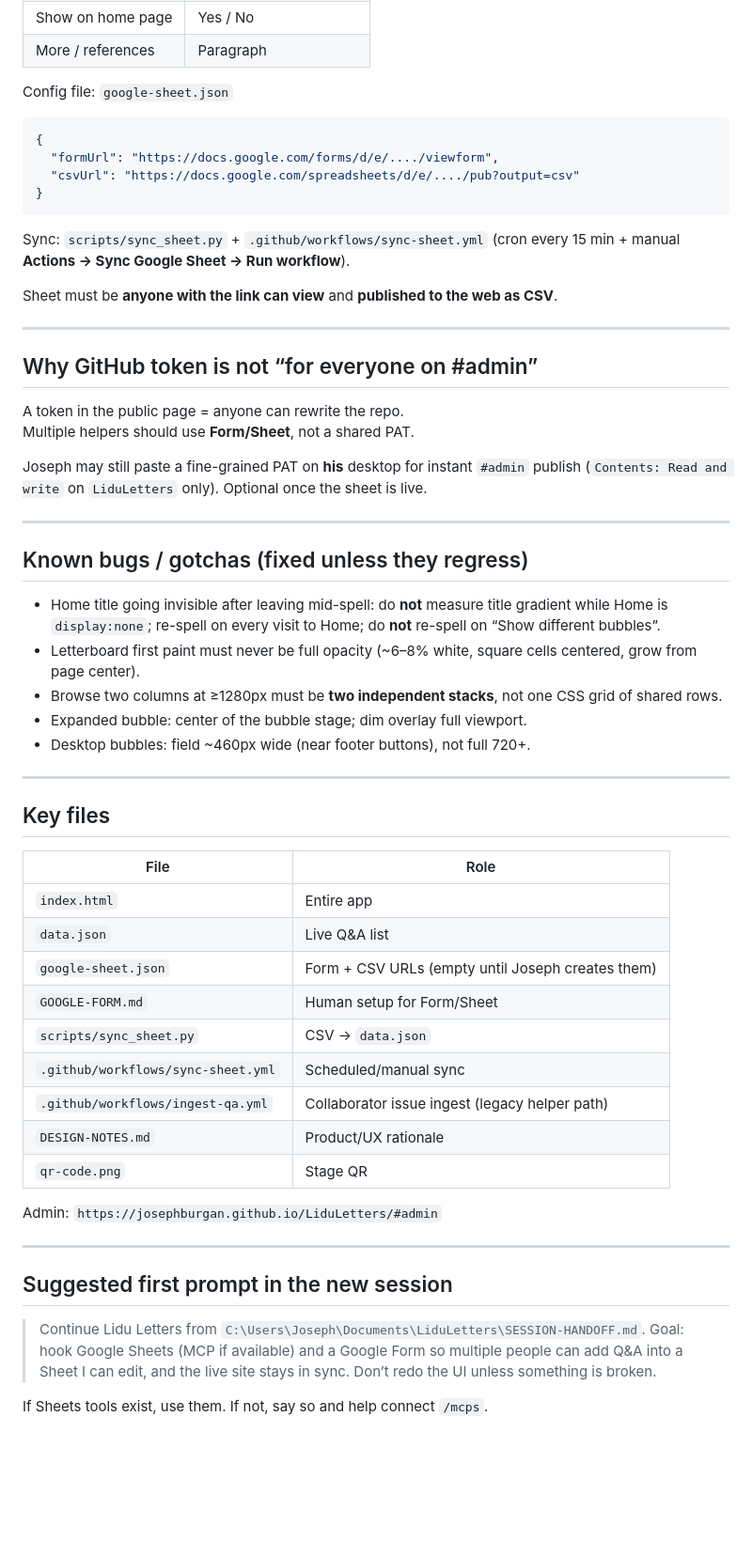
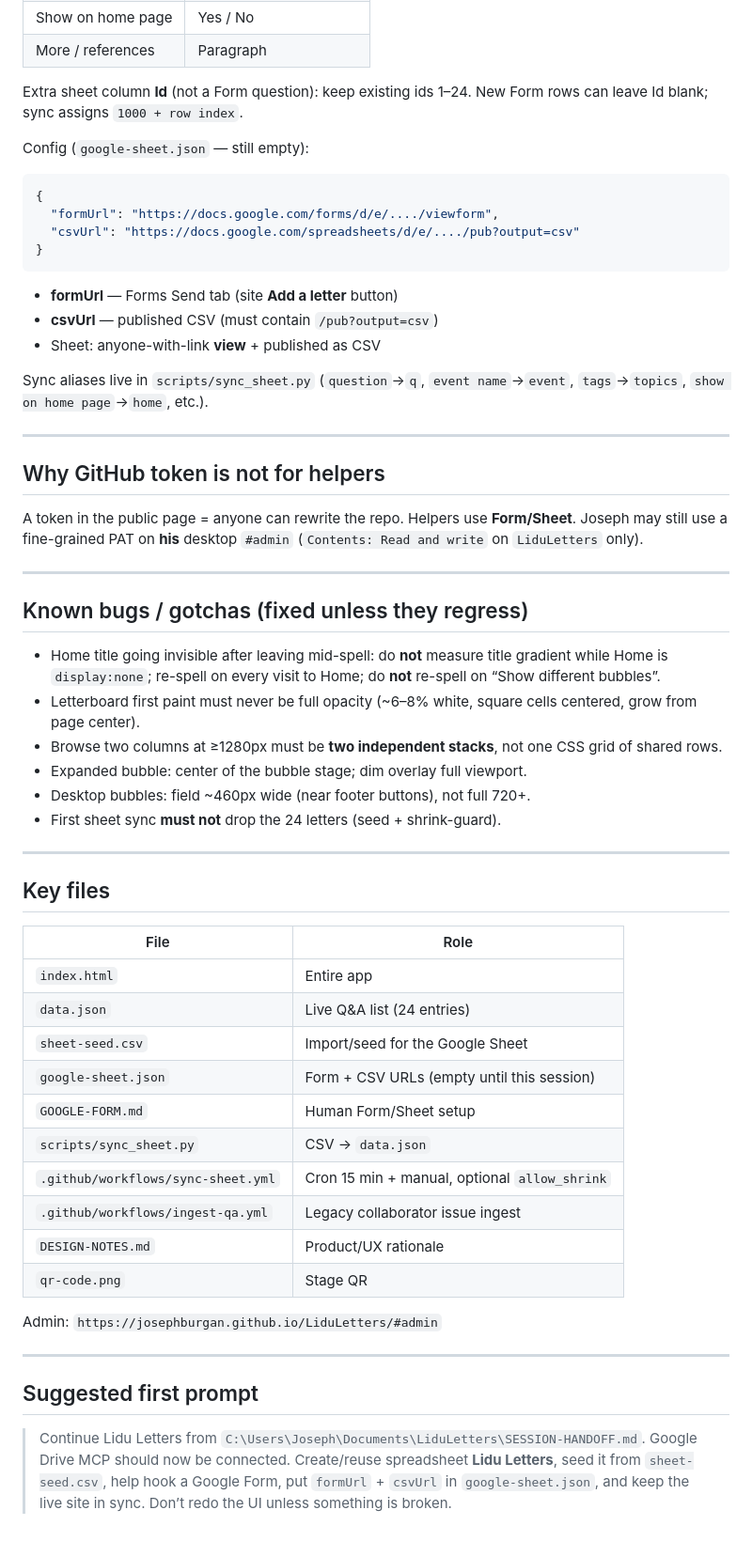
Before and after one commit to JosephBurgan/LiduLetters, a Markdown page: SESSION-HANDOFF.md, the part around one of its changes. Shown at 94% size. GitHub-like rendering; blank space fills up the shorter version.

````diff
--- a/SESSION-HANDOFF.md
+++ b/SESSION-HANDOFF.md
@@ -69,7 +83,9 @@ Exact Form question titles (see `GOOGLE-FORM.md`):
 | Show on home page | Yes / No |
 | More / references | Paragraph |
 
-Config file: `google-sheet.json`
+Extra sheet column **Id** (not a Form question): keep existing ids 1–24. New Form rows can leave Id blank; sync assigns `1000 + row index`.
+
+Config (`google-sheet.json` — still empty):
 
 ```json
 {
@@ -78,18 +94,17 @@ Config file: `google-sheet.json`
 }
 ```
 
-Sync: `scripts/sync_sheet.py` + `.github/workflows/sync-sheet.yml` (cron every 15 min + manual **Actions → Sync Google Sheet → Run workflow**).
+- **formUrl** — Forms Send tab (site **Add a letter** button)
+- **csvUrl** — published CSV (must contain `/pub?output=csv`)
+- Sheet: anyone-with-link **view** + published as CSV
 
-Sheet must be **anyone with the link can view** and **published to the web as CSV**.
+Sync aliases live in `scripts/sync_sheet.py` (`question`→`q`, `event name`→`event`, `tags`→`topics`, `show on home page`→`home`, etc.).
 
 ---
 
-## Why GitHub token is not “for everyone on #admin”
+## Why GitHub token is not for helpers
 
-A token in the public page = anyone can rewrite the repo.
-Multiple helpers should use **Form/Sheet**, not a shared PAT.
-
-Joseph may still paste a fine-grained PAT on **his** desktop for instant `#admin` publish (`Contents: Read and write` on `LiduLetters` only). Optional once the sheet is live.
+A token in the public page = anyone can rewrite the repo. Helpers use **Form/Sheet**. Joseph may still use a fine-grained PAT on **his** desktop `#admin` (`Contents: Read and write` on `LiduLetters` only).
 
 ---
 
@@ -100,6 +115,7 @@ Joseph may still paste a fine-grained PAT on **his** desktop for instant `#admin
 - Browse two columns at ≥1280px must be **two independent stacks**, not one CSS grid of shared rows.
 - Expanded bubble: center of the bubble stage; dim overlay full viewport.
 - Desktop bubbles: field ~460px wide (near footer buttons), not full 720+.
+- First sheet sync **must not** drop the 24 letters (seed + shrink-guard).
 
 ---
 
@@ -108,12 +124,13 @@ Joseph may still paste a fine-grained PAT on **his** desktop for instant `#admin
 | File | Role |
 |---|---|
 | `index.html` | Entire app |
-| `data.json` | Live Q&A list |
-| `google-sheet.json` | Form + CSV URLs (empty until Joseph creates them) |
-| `GOOGLE-FORM.md` | Human setup for Form/Sheet |
+| `data.json` | Live Q&A list (24 entries) |
+| `sheet-seed.csv` | Import/seed for the Google Sheet |
+| `google-sheet.json` | Form + CSV URLs (empty until this session) |
+| `GOOGLE-FORM.md` | Human Form/Sheet setup |
 | `scripts/sync_sheet.py` | CSV → `data.json` |
-| `.github/workflows/sync-sheet.yml` | Scheduled/manual sync |
-| `.github/workflows/ingest-qa.yml` | Collaborator issue ingest (legacy helper path) |
+| `.github/workflows/sync-sheet.yml` | Cron 15 min + manual, optional `allow_shrink` |
+| `.github/workflows/ingest-qa.yml` | Legacy collaborator issue ingest |
 | `DESIGN-NOTES.md` | Product/UX rationale |
 | `qr-code.png` | Stage QR |
 
@@ -121,8 +138,6 @@ Admin: `https://josephburgan.github.io/LiduLetters/#admin`
 
 ---
 
-## Suggested first prompt in the new session
+## Suggested first prompt
 
-> Continue Lidu Letters from `C:\Users\Joseph\Documents\LiduLetters\SESSION-HANDOFF.md`. Goal: hook Google Sheets (MCP if available) and a Google Form so multiple people can add Q&A into a Sheet I can edit, and the live site stays in sync. Don’t redo the UI unless something is broken.
-
-If Sheets tools exist, use them. If not, say so and help connect `/mcps`.
+> Continue Lidu Letters from `C:\Users\Joseph\Documents\LiduLetters\SESSION-HANDOFF.md`. Google Drive MCP should now be connected. Create/reuse spreadsheet **Lidu Letters**, seed it from `sheet-seed.csv`, help hook a Google Form, put `formUrl` + `csvUrl` in `google-sheet.json`, and keep the live site in sync. Don’t redo the UI unless something is broken.
````
Also changed, not shown: other parts of SESSION-HANDOFF.md (+42 -28 lines).
